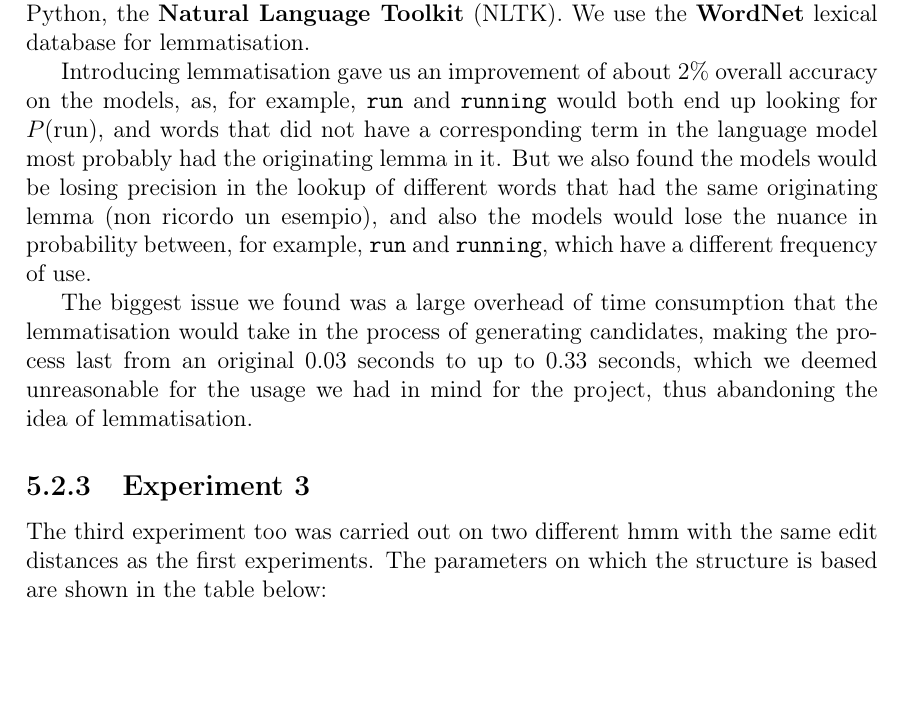
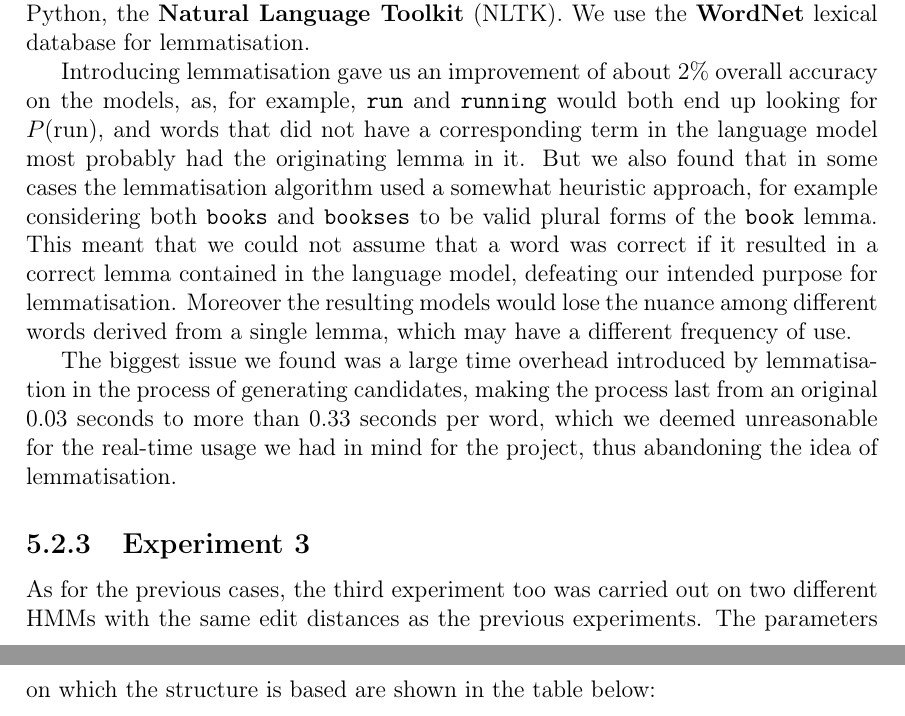
Before and after one commit to GiorgiaAuroraAdorni/hmm-misspelling, a LaTeX document (report/main.tex, which reads report/sections/05-results.tex): part of page 21 of 27 before the commit and two parts of pages 21 and 22 of 27 after it, the two joined at a grey line, cut so that both start at the same text, the shorter picture padded with empty space. Compiled offline with pdfLaTeX.

Commit message:
Reviewed the description of the lemmatisation process

```diff
--- a/report/sections/05-results.tex
+++ b/report/sections/05-results.tex
@@ -197,18 +197,19 @@ lookup the correct originating lemma.
 We use one of the most popular packages for Natural Language Processing in Python, the \textbf{Natural
 Language Toolkit} (NLTK). We use the \textbf{WordNet} lexical database for lemmatisation.
 
-Introducing lemmatisation gave us an improvement of about $2\%$ overall accuracy on the models, as, for
-example,
+Introducing lemmatisation gave us an improvement of about $2\%$ overall accuracy on the models, as, for example,
 \texttt{run} and \texttt{running} would both end up looking for $P(\mbox{run})$, and words that did not have a
-corresponding term in the language model most probably had the originating lemma in it. But we also found the
-models would be losing precision in the lookup of different words that had the same originating lemma (non
-ricordo un esempio), and also the models would lose the nuance in probability between, for example, \texttt{run}
-and \texttt{running}, which have a different frequency of use.
+corresponding term in the language model most probably had the originating lemma in it. But we also found that in some
+cases the lemmatisation algorithm used a somewhat heuristic approach, for example considering both \texttt{books} and
+\texttt{bookses} to be valid plural forms of the \texttt{book} lemma. This meant that we could not assume that a word
+was correct if it resulted in a correct lemma contained in the language model, defeating our intended purpose for
+lemmatisation. Moreover the resulting models would lose the nuance among different words derived from a single lemma,
+which may have a different frequency of use.
 
-The biggest issue we found was a large overhead of time consumption that the lemmatisation would take in the
-process of generating candidates, making the process last from an original \num{0,03} seconds to up to
-\num{0,33} seconds, which we deemed unreasonable for the usage we had in mind for the project, thus
-abandoning the idea of lemmatisation.
+The biggest issue we found was a large time overhead introduced by lemmatisation in the process of generating
+candidates, making the process last from an original \num{0,03} seconds to more than \num{0,33} seconds per word, which
+we deemed unreasonable for the real-time usage we had in mind for the project, thus abandoning the idea of
+lemmatisation.
 
 %\begin{figure}[H]
 %	\centering
@@ -255,8 +256,8 @@ abandoning the idea of lemmatisation.
 %%%%%%%%%%%%%%%%%%%%%%%%%%%%%%%%%
 \subsection{Experiment 3}
 
-The third experiment too was carried out on two different hmm with the same edit distances as the first
-experiments.
+As for the previous cases, the third experiment too was carried out on two different HMMs with the same edit distances
+as the previous experiments.
 The parameters on which the structure is based are shown in the table below:
 
 \begin{figure}[H]
```
Also changed, not shown: report/main.pdf.
